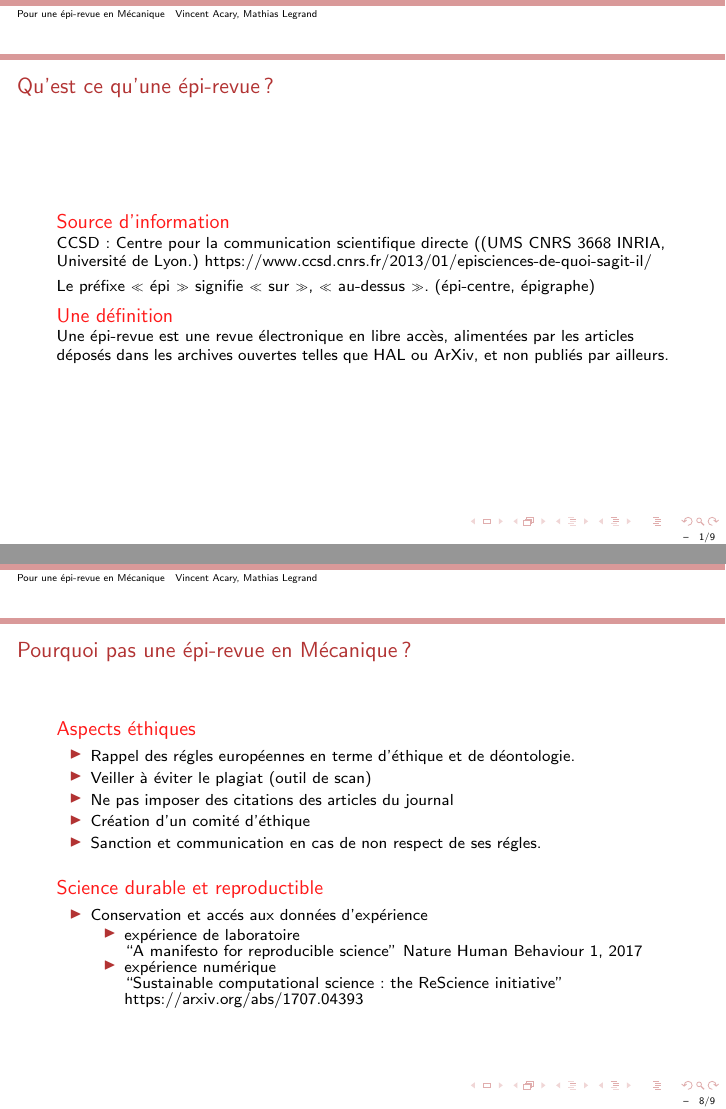
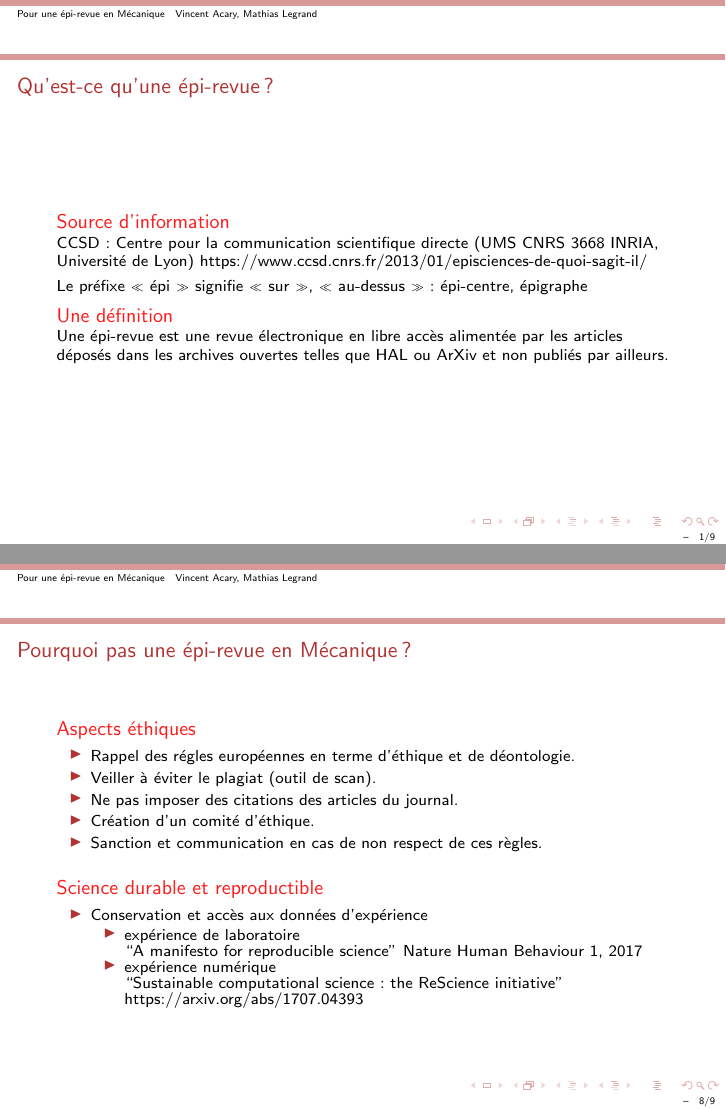
Before and after one commit to vacary/epijournalmechanics, LaTeX slides (Slides_Aussois/s.tex): pages 2 and 9 of 11, joined at a grey line. Compiled offline with pdfLaTeX.

Commit message:
[Slides_Aussois] Correction ML

```diff
--- a/Slides_Aussois/s.tex
+++ b/Slides_Aussois/s.tex
@@ -139,29 +139,26 @@ Aussois 2018 – Colloque National MECAMAT}
 
 
 \begin{frame}
-  \frametitle{Qu'est ce qu'une épi-revue?}
-  \begin{block}{Source d'information }
-    CCSD : Centre pour la communication scientifique directe ((UMS CNRS 3668 INRIA, Université de Lyon.)
+  \frametitle{Qu'est-ce qu'une épi-revue?}
+  \begin{block}{Source d'information}
+    CCSD : Centre pour la communication scientifique directe (UMS CNRS 3668 INRIA, Université de Lyon)
     \href{https://www.ccsd.cnrs.fr/2013/01/episciences-de-quoi-sagit-il/}{https://www.ccsd.cnrs.fr/2013/01/episciences-de-quoi-sagit-il/}
   \end{block}
 
 
-  Le préfixe « épi » signifie « sur », « au-dessus ». (épi-centre, épigraphe)
+  Le préfixe «~épi~» signifie «~sur~», «~au-dessus~» : épi-centre, épigraphe
 
   \begin{block}{Une définition}
-    Une épi-revue est une  revue électronique en libre accès, alimentées par les articles déposés dans les archives ouvertes telles que HAL ou ArXiv, et non publiés par ailleurs.
+    Une épi-revue est une revue électronique en libre accès alimentée par les articles déposés dans les archives ouvertes telles que HAL ou ArXiv et non publiés par ailleurs.
   \end{block}
 
-
-
-
 \end{frame}
-\begin{frame} \frametitle{Qu'est ce qu'une épi-revue?}
+\begin{frame} \frametitle{Qu'est-ce qu'une épi-revue?}
   \begin{block}{En pratique}
   \begin{itemize}
   \item  Les comités éditoriaux des épi-revues organisent l’activité d’évaluation et de discussion scientifique des prépublications soumises ou sélectionnées.
-  \item Les épi-revues peuvent ainsi être considérées comme une « sur-couche » aux archives ouvertes ; elles y apportent une valeur ajoutée en apposant la caution scientifique d’un comité éditorial à chaque article retenu.
-  \item Les épi-revues peuvent être soit des nouveaux titres, soit des titres existants dont la politique d’accès permet de se joindre à la plate-forme.
+  \item Les épi-revues peuvent ainsi être considérées comme une «~sur-couche~» aux archives ouvertes; elles y apportent une valeur ajoutée en apposant la caution scientifique d’un comité éditorial à chaque article retenu.
+  \item Les épi-revues peuvent être soit des nouveaux titres, soit des titres existants dont la politique d’accès permet de rejoindre à la plate-forme.
   \item Aucune cession de droit n’est signée avec les auteurs qui conservent leurs droits patrimoniaux sur leurs articles.
   \end{itemize}
 \end{block}
@@ -298,15 +293,15 @@ Aussois 2018 – Colloque National MECAMAT}
   \begin{block}{Aspects éthiques}
     \begin{itemize}
     \item Rappel des régles européennes en terme d'éthique et de déontologie.
-    \item Veiller à éviter le plagiat (outil de scan)
-    \item Ne pas imposer des citations des articles du journal
-    \item Création d'un comité d'éthique
-    \item Sanction et communication en cas de non respect de ses régles.
+    \item Veiller à éviter le plagiat (outil de scan).
+    \item Ne pas imposer des citations des articles du journal.
+    \item Création d'un comité d'éthique.
+    \item Sanction et communication en cas de non respect de ces règles.
     \end{itemize}
   \end{block}
   \begin{block}{Science durable et reproductible}
     \begin{itemize}
-    \item Conservation et accés aux données d'expérience
+    \item Conservation et accès aux données d'expérience
       \begin{itemize}
       \item expérience de laboratoire \\
         ``A manifesto for reproducible science'' Nature Human Behaviour 1, 2017
```
Also changed, not shown: Slides_Aussois/s_current.pdf, Slides_Aussois/s.tex (40 more changed lines).
